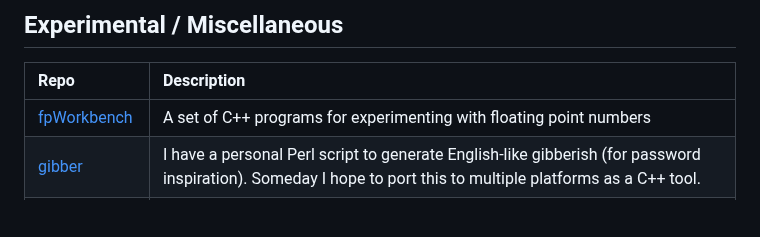
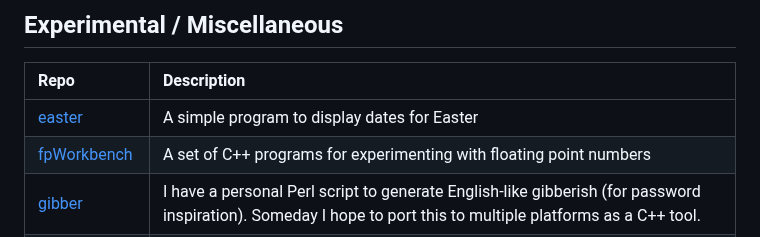
Before and after one commit to hollasch/hollasch, a Markdown page: README.md, the part around one of its changes. Drawn GitHub-style; folded sections open; blank space fills up the shorter version.

Commit message:
README: style repo index line, add 'easter' entry

```diff
--- a/README.md
+++ b/README.md
@@ -23,6 +23,7 @@ Here's my stuff. Feel free to ask questions or log issues.
 ## Experimental / Miscellaneous
 | Repo                                                   | Description
 |:-------------------------------------------------------|:------------------------------------------------------------------------------------
+| [easter](https://github.com/hollasch/easter)           | A simple program to display dates for Easter
 | [fpWorkbench](https://github.com/hollasch/fpWorkbench) | A set of C++ programs for experimenting with floating point numbers
 | [gibber](https://github.com/hollasch/gibber)           | I have a personal Perl script to generate English-like gibberish (for password inspiration). Someday I hope to port this to multiple platforms as a C++ tool.
 | [git-site](https://github.com/hollasch/git-site)       | A custom Git shell command to launch the home page for the current project
```
Also changed, not shown: other parts of README.md (+1 -1 lines).
